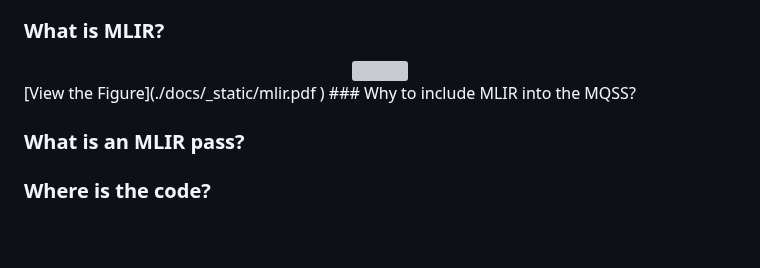
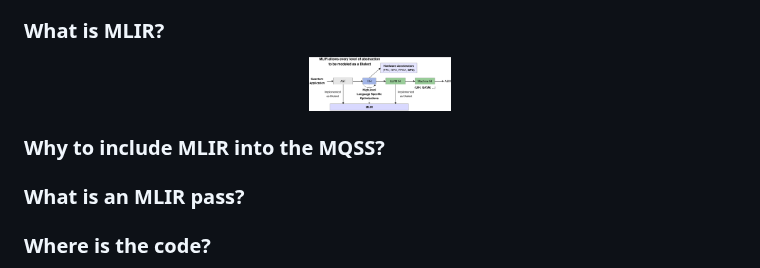
Before and after one commit to Munich-Quantum-Software-Stack/MQSS-Passes-Suite, a Markdown page: README.md, the part around the change. Drawn GitHub-style; blank space fills up the shorter version; grey boxes are pictures that could not be loaded.

Commit message:
Removing pdf files and exchange them to png

```diff
--- a/README.md
+++ b/README.md
@@ -54,10 +54,10 @@ integration within HPC infrastructures, such as those found at the LRZ.
 
 <div align="center">
   <picture>
-    <img src="./docs/_static/mlir.pdf" width="20%">
+    <img src="./docs/_static/mlir.png" width="20%">
   </picture>
 </div>
-[View the Figure](./docs/_static/mlir.pdf )
+
 ### Why to include MLIR into the MQSS?
 
 ### What is an MLIR pass?
```
